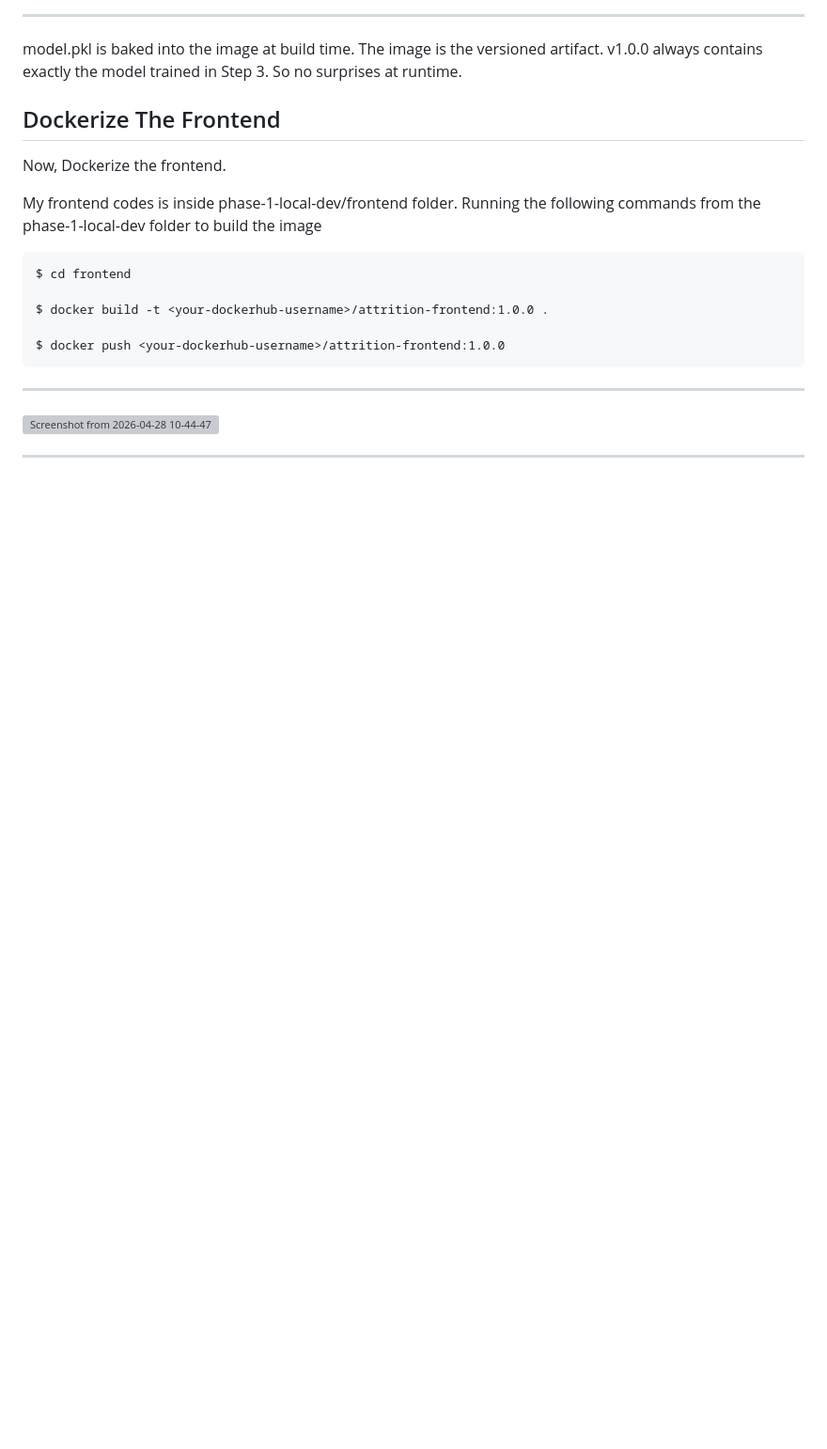
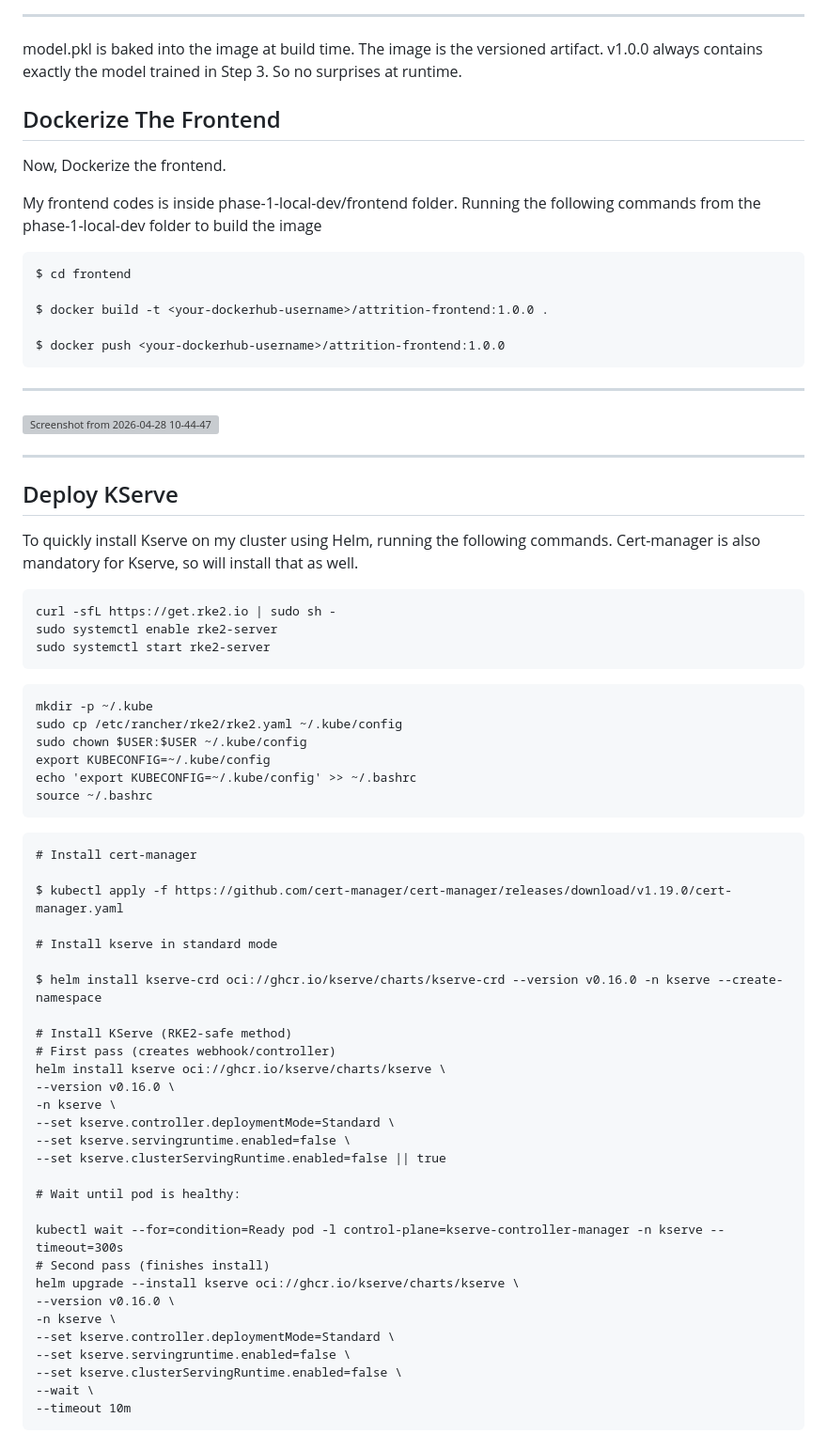
Before and after one commit to Aditya-gairola/MLOps, a Markdown page: 4.md, the part around one of its changes. Shown at 94% size. Drawn GitHub-style; blank space fills up the shorter version; grey boxes are pictures that could not be loaded.

````diff
--- a/4.md
+++ b/4.md
@@ -116,3 +116,52 @@ $ docker push <your-dockerhub-username>/attrition-frontend:1.0.0
 <img width="1008" height="557" alt="Screenshot from 2026-04-28 10-44-47" src="https://github.com/user-attachments/assets/34fdafd8-9b05-4ea1-a748-dd5258689bb2" />
 
 ---
+
+## Deploy KServe
+To quickly install Kserve on my cluster using Helm, running the following commands. Cert-manager is also mandatory for Kserve, so  will install that as well.
+
+```
+curl -sfL https://get.rke2.io | sudo sh -
+sudo systemctl enable rke2-server
+sudo systemctl start rke2-server
+```
+```
+mkdir -p ~/.kube
+sudo cp /etc/rancher/rke2/rke2.yaml ~/.kube/config
+sudo chown $USER:$USER ~/.kube/config
+export KUBECONFIG=~/.kube/config
+echo 'export KUBECONFIG=~/.kube/config' >> ~/.bashrc
+source ~/.bashrc
+```
+```
+# Install cert-manager
+
+$ kubectl apply -f https://github.com/cert-manager/cert-manager/releases/download/v1.19.0/cert-manager.yaml
+
+# Install kserve in standard mode
+
+$ helm install kserve-crd oci://ghcr.io/kserve/charts/kserve-crd --version v0.16.0 -n kserve --create-namespace
+
+# Install KServe (RKE2-safe method)
+# First pass (creates webhook/controller)
+helm install kserve oci://ghcr.io/kserve/charts/kserve \
+--version v0.16.0 \
+-n kserve \
+--set kserve.controller.deploymentMode=Standard \
+--set kserve.servingruntime.enabled=false \
+--set kserve.clusterServingRuntime.enabled=false || true
+
+# Wait until pod is healthy:
+
+kubectl wait --for=condition=Ready pod -l control-plane=kserve-controller-manager -n kserve --timeout=300s
+# Second pass (finishes install)
+helm upgrade --install kserve oci://ghcr.io/kserve/charts/kserve \
+--version v0.16.0 \
+-n kserve \
+--set kserve.controller.deploymentMode=Standard \
+--set kserve.servingruntime.enabled=false \
+--set kserve.clusterServingRuntime.enabled=false \
+--wait \
+--timeout 10m
+```
+
````
Also changed, not shown: other parts of 4.md (+7 -0 lines).
